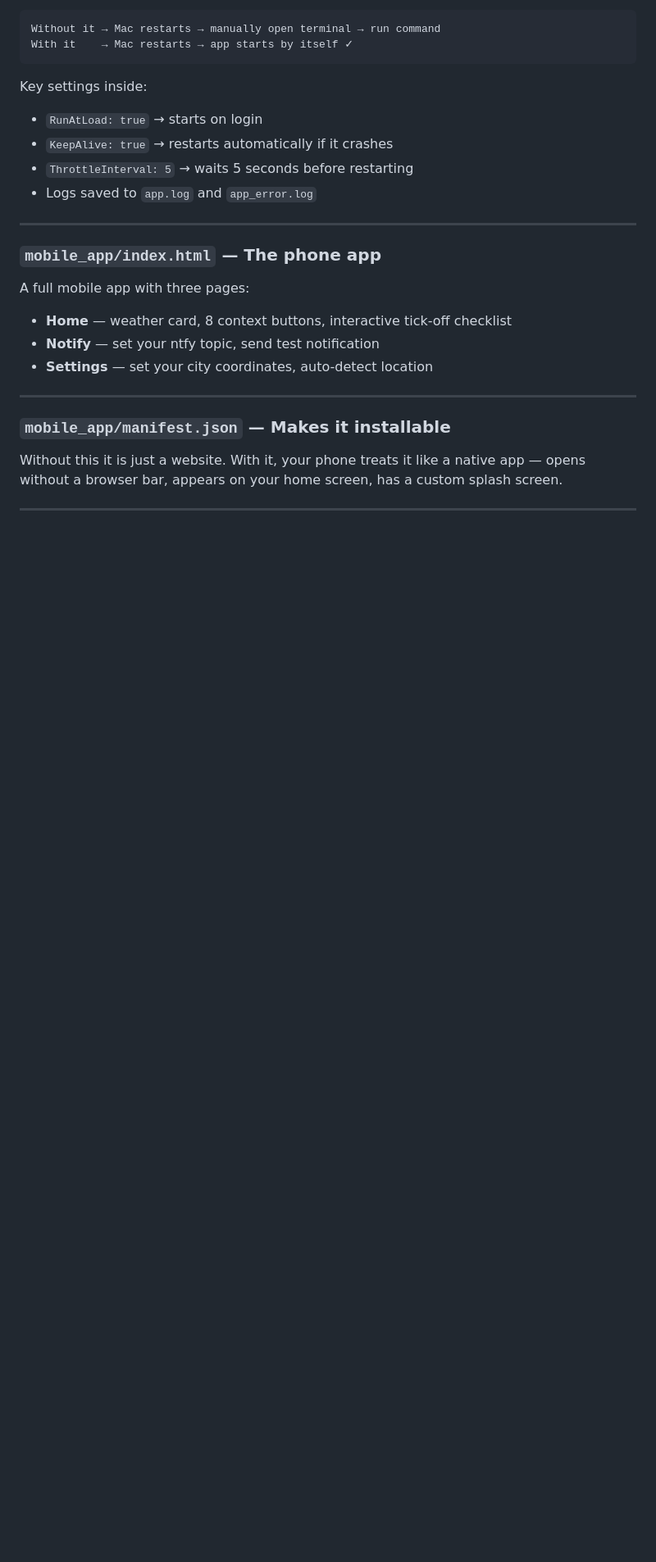
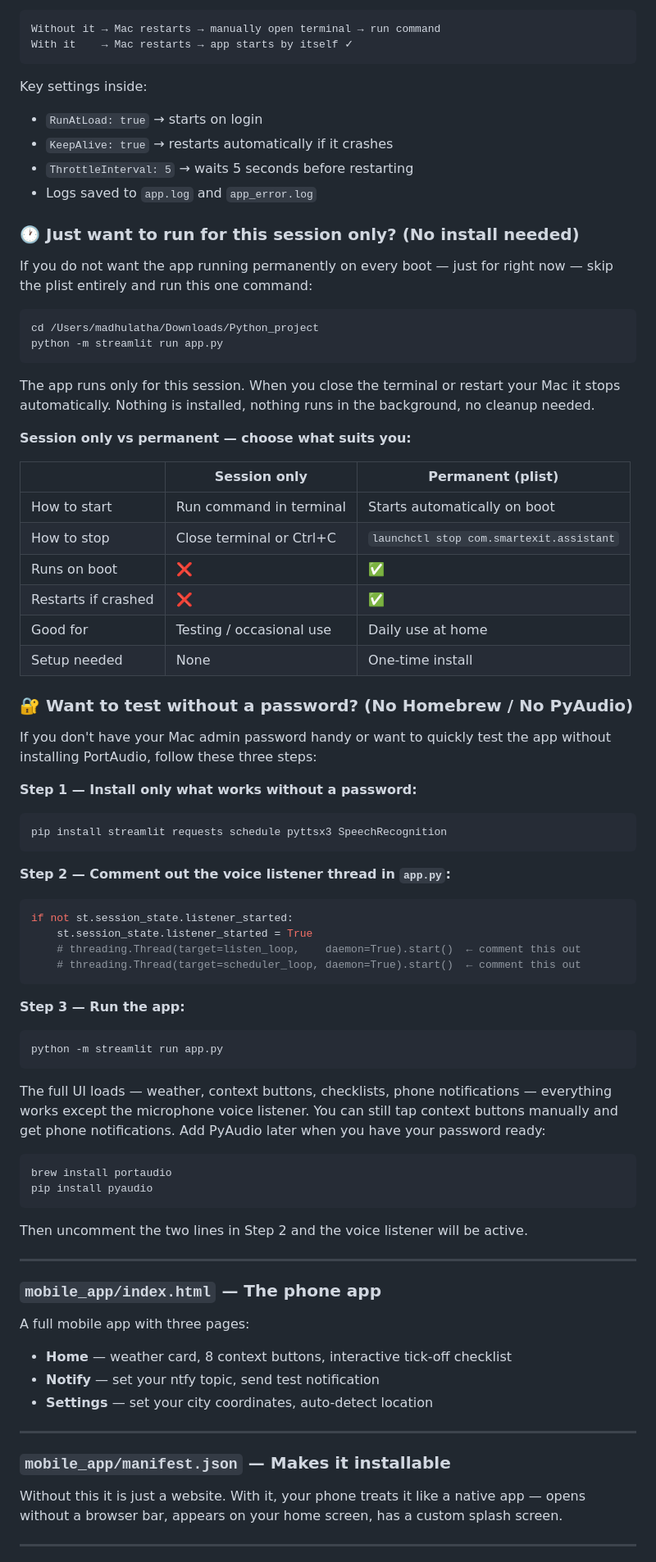
Before and after one commit to madhulathahack/Smart_Assistant_Checklist, a Markdown page: README.md, the part around the change. Shown at 82% size. GitHub-like rendering; blank space fills up the shorter version.

````diff
--- a/README.md
+++ b/README.md
@@ -130,6 +130,57 @@ Key settings inside:
 - `KeepAlive: true` → restarts automatically if it crashes
 - `ThrottleInterval: 5` → waits 5 seconds before restarting
 - Logs saved to `app.log` and `app_error.log`
+
+### 🕐 Just want to run for this session only? (No install needed)
+
+If you do not want the app running permanently on every boot — just for right now — skip the plist entirely and run this one command:
+
+```bash
+cd /Users/madhulatha/Downloads/Python_project
+python -m streamlit run app.py
+```
+
+The app runs only for this session. When you close the terminal or restart your Mac it stops automatically. Nothing is installed, nothing runs in the background, no cleanup needed.
+
+**Session only vs permanent — choose what suits you:**
+
+| | Session only | Permanent (plist) |
+|---|---|---|
+| How to start | Run command in terminal | Starts automatically on boot |
+| How to stop | Close terminal or Ctrl+C | `launchctl stop com.smartexit.assistant` |
+| Runs on boot | ❌ | ✅ |
+| Restarts if crashed | ❌ | ✅ |
+| Good for | Testing / occasional use | Daily use at home |
+| Setup needed | None | One-time install |
+
+### 🔐 Want to test without a password? (No Homebrew / No PyAudio)
+
+If you don't have your Mac admin password handy or want to quickly test the app without installing PortAudio, follow these three steps:
+
+**Step 1 — Install only what works without a password:**
+```bash
+pip install streamlit requests schedule pyttsx3 SpeechRecognition
+```
+
+**Step 2 — Comment out the voice listener thread in `app.py`:**
+```python
+if not st.session_state.listener_started:
+    st.session_state.listener_started = True
+    # threading.Thread(target=listen_loop,    daemon=True).start()  ← comment this out
+    # threading.Thread(target=scheduler_loop, daemon=True).start()  ← comment this out
+```
+
+**Step 3 — Run the app:**
+```bash
+python -m streamlit run app.py
+```
+
+The full UI loads — weather, context buttons, checklists, phone notifications — everything works except the microphone voice listener. You can still tap context buttons manually and get phone notifications. Add PyAudio later when you have your password ready:
+```bash
+brew install portaudio
+pip install pyaudio
+```
+Then uncomment the two lines in Step 2 and the voice listener will be active.
 
 ---
 
````
